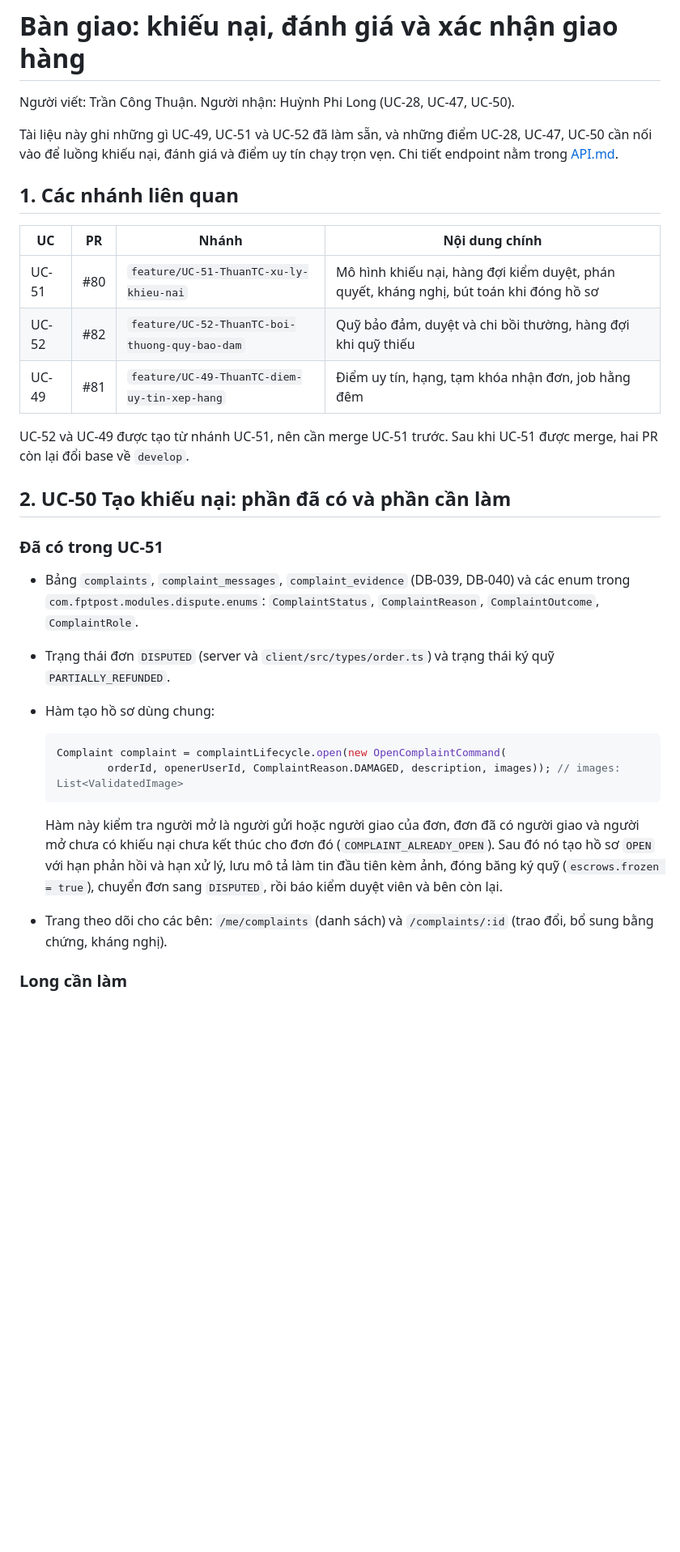
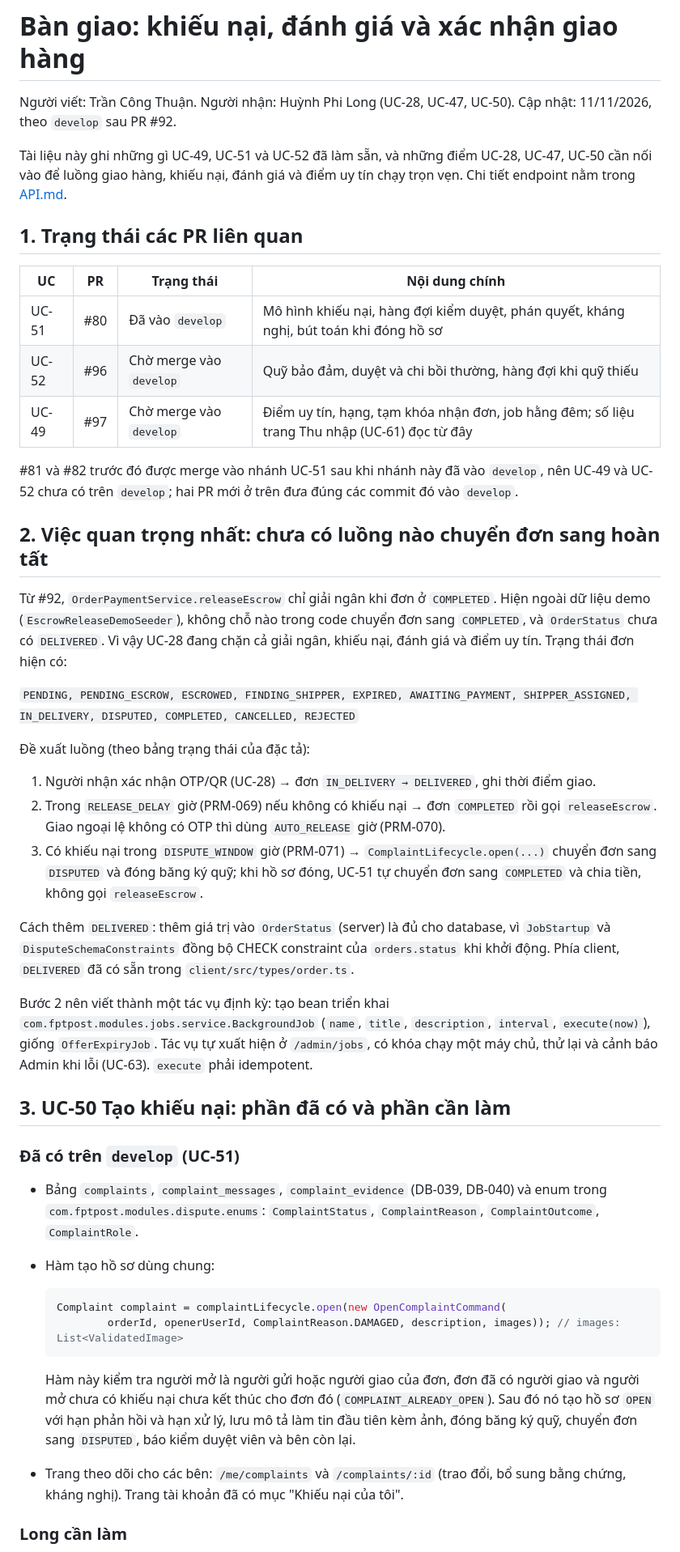
Before and after one commit to luanlu-start/SBA391_Group6_Project, a Markdown page: docs/BAN-GIAO-KHIEU-NAI-DANH-GIA.md, the part around one of its changes. Shown at 81% size. Rendered like a GitHub page; blank space fills up the shorter version.

````diff
--- a/docs/BAN-GIAO-KHIEU-NAI-DANH-GIA.md
+++ b/docs/BAN-GIAO-KHIEU-NAI-DANH-GIA.md
@@ -1,28 +1,53 @@
 # Bàn giao: khiếu nại, đánh giá và xác nhận giao hàng
 
 Người viết: Trần Công Thuận. Người nhận: Huỳnh Phi Long (UC-28, UC-47, UC-50).
+Cập nhật: 11/11/2026, theo `develop` sau PR #92.
 
 Tài liệu này ghi những gì UC-49, UC-51 và UC-52 đã làm sẵn, và những điểm UC-28, UC-47, UC-50 cần nối vào để luồng
-khiếu nại, đánh giá và điểm uy tín chạy trọn vẹn. Chi tiết endpoint nằm trong [API.md](API.md).
+giao hàng, khiếu nại, đánh giá và điểm uy tín chạy trọn vẹn. Chi tiết endpoint nằm trong [API.md](API.md).
 
-## 1. Các nhánh liên quan
+## 1. Trạng thái các PR liên quan
 
-| UC | PR | Nhánh | Nội dung chính |
+| UC | PR | Trạng thái | Nội dung chính |
 |---|---|---|---|
-| UC-51 | #80 | `feature/UC-51-ThuanTC-xu-ly-khieu-nai` | Mô hình khiếu nại, hàng đợi kiểm duyệt, phán quyết, kháng nghị, bút toán khi đóng hồ sơ |
-| UC-52 | #82 | `feature/UC-52-ThuanTC-boi-thuong-quy-bao-dam` | Quỹ bảo đảm, duyệt và chi bồi thường, hàng đợi khi quỹ thiếu |
-| UC-49 | #81 | `feature/UC-49-ThuanTC-diem-uy-tin-xep-hang` | Điểm uy tín, hạng, tạm khóa nhận đơn, job hằng đêm |
+| UC-51 | #80 | Đã vào `develop` | Mô hình khiếu nại, hàng đợi kiểm duyệt, phán quyết, kháng nghị, bút toán khi đóng hồ sơ |
+| UC-52 | #96 | Chờ merge vào `develop` | Quỹ bảo đảm, duyệt và chi bồi thường, hàng đợi khi quỹ thiếu |
+| UC-49 | #97 | Chờ merge vào `develop` | Điểm uy tín, hạng, tạm khóa nhận đơn, job hằng đêm; số liệu trang Thu nhập (UC-61) đọc từ đây |
 
-UC-52 và UC-49 được tạo từ nhánh UC-51, nên cần merge UC-51 trước. Sau khi UC-51 được merge, hai PR còn lại đổi base về
-`develop`.
+#81 và #82 trước đó được merge vào nhánh UC-51 sau khi nhánh này đã vào `develop`, nên UC-49 và UC-52 chưa có trên
+`develop`; hai PR mới ở trên đưa đúng các commit đó vào `develop`.
 
-## 2. UC-50 Tạo khiếu nại: phần đã có và phần cần làm
+## 2. Việc quan trọng nhất: chưa có luồng nào chuyển đơn sang hoàn tất
 
-### Đã có trong UC-51
+Từ #92, `OrderPaymentService.releaseEscrow` chỉ giải ngân khi đơn ở `COMPLETED`. Hiện ngoài dữ liệu demo
+(`EscrowReleaseDemoSeeder`), không chỗ nào trong code chuyển đơn sang `COMPLETED`, và `OrderStatus` chưa có `DELIVERED`.
+Vì vậy UC-28 đang chặn cả giải ngân, khiếu nại, đánh giá và điểm uy tín. Trạng thái đơn hiện có:
 
-- Bảng `complaints`, `complaint_messages`, `complaint_evidence` (DB-039, DB-040) và các enum trong
+`PENDING, PENDING_ESCROW, ESCROWED, FINDING_SHIPPER, EXPIRED, AWAITING_PAYMENT, SHIPPER_ASSIGNED, IN_DELIVERY, DISPUTED,
+COMPLETED, CANCELLED, REJECTED`
+
+Đề xuất luồng (theo bảng trạng thái của đặc tả):
+
+1. Người nhận xác nhận OTP/QR (UC-28) → đơn `IN_DELIVERY → DELIVERED`, ghi thời điểm giao.
+2. Trong `RELEASE_DELAY` giờ (PRM-069) nếu không có khiếu nại → đơn `COMPLETED` rồi gọi `releaseEscrow`. Giao ngoại lệ
+   không có OTP thì dùng `AUTO_RELEASE` giờ (PRM-070).
+3. Có khiếu nại trong `DISPUTE_WINDOW` giờ (PRM-071) → `ComplaintLifecycle.open(...)` chuyển đơn sang `DISPUTED` và
+   đóng băng ký quỹ; khi hồ sơ đóng, UC-51 tự chuyển đơn sang `COMPLETED` và chia tiền, không gọi `releaseEscrow`.
+
+Cách thêm `DELIVERED`: thêm giá trị vào `OrderStatus` (server) là đủ cho database, vì `JobStartup` và
+`DisputeSchemaConstraints` đồng bộ CHECK constraint của `orders.status` khi khởi động. Phía client, `DELIVERED` đã có sẵn
+trong `client/src/types/order.ts`.
+
+Bước 2 nên viết thành một tác vụ định kỳ: tạo bean triển khai `com.fptpost.modules.jobs.service.BackgroundJob`
+(`name`, `title`, `description`, `interval`, `execute(now)`), giống `OfferExpiryJob`. Tác vụ tự xuất hiện ở
+`/admin/jobs`, có khóa chạy một máy chủ, thử lại và cảnh báo Admin khi lỗi (UC-63). `execute` phải idempotent.
+
+## 3. UC-50 Tạo khiếu nại: phần đã có và phần cần làm
+
+### Đã có trên `develop` (UC-51)
+
+- Bảng `complaints`, `complaint_messages`, `complaint_evidence` (DB-039, DB-040) và enum trong
   `com.fptpost.modules.dispute.enums`: `ComplaintStatus`, `ComplaintReason`, `ComplaintOutcome`, `ComplaintRole`.
-- Trạng thái đơn `DISPUTED` (server và `client/src/types/order.ts`) và trạng thái ký quỹ `PARTIALLY_REFUNDED`.
 - Hàm tạo hồ sơ dùng chung:
 
   ```java
@@ -31,10 +56,10 @@ UC-52 và UC-49 được tạo từ nhánh UC-51, nên cần merge UC-51 trướ
   ```
 
   Hàm này kiểm tra người mở là người gửi hoặc người giao của đơn, đơn đã có người giao và người mở chưa có khiếu nại
-  chưa kết thúc cho đơn đó (`COMPLAINT_ALREADY_OPEN`). Sau đó nó tạo hồ sơ `OPEN` với hạn phản hồi và hạn xử lý,
-  lưu mô tả làm tin đầu tiên kèm ảnh, đóng băng ký quỹ (`escrows.frozen = true`), chuyển đơn sang `DISPUTED`, rồi báo
-  kiểm duyệt viên và bên còn lại.
-- Trang theo dõi cho các bên: `/me/complaints` (danh sách) và `/complaints/:id` (trao đổi, bổ sung bằng chứng, kháng nghị).
+  chưa kết thúc cho đơn đó (`COMPLAINT_ALREADY_OPEN`). Sau đó nó tạo hồ sơ `OPEN` với hạn phản hồi và hạn xử lý, lưu mô tả
+  làm tin đầu tiên kèm ảnh, đóng băng ký quỹ, chuyển đơn sang `DISPUTED`, báo kiểm duyệt viên và bên còn lại.
+- Trang theo dõi cho các bên: `/me/complaints` và `/complaints/:id` (trao đổi, bổ sung bằng chứng, kháng nghị). Trang
+  tài khoản đã có mục "Khiếu nại của tôi".
 
 ### Long cần làm
 
````
Also changed, not shown: other parts of docs/BAN-GIAO-KHIEU-NAI-DANH-GIA.md (+46 -40 lines).
